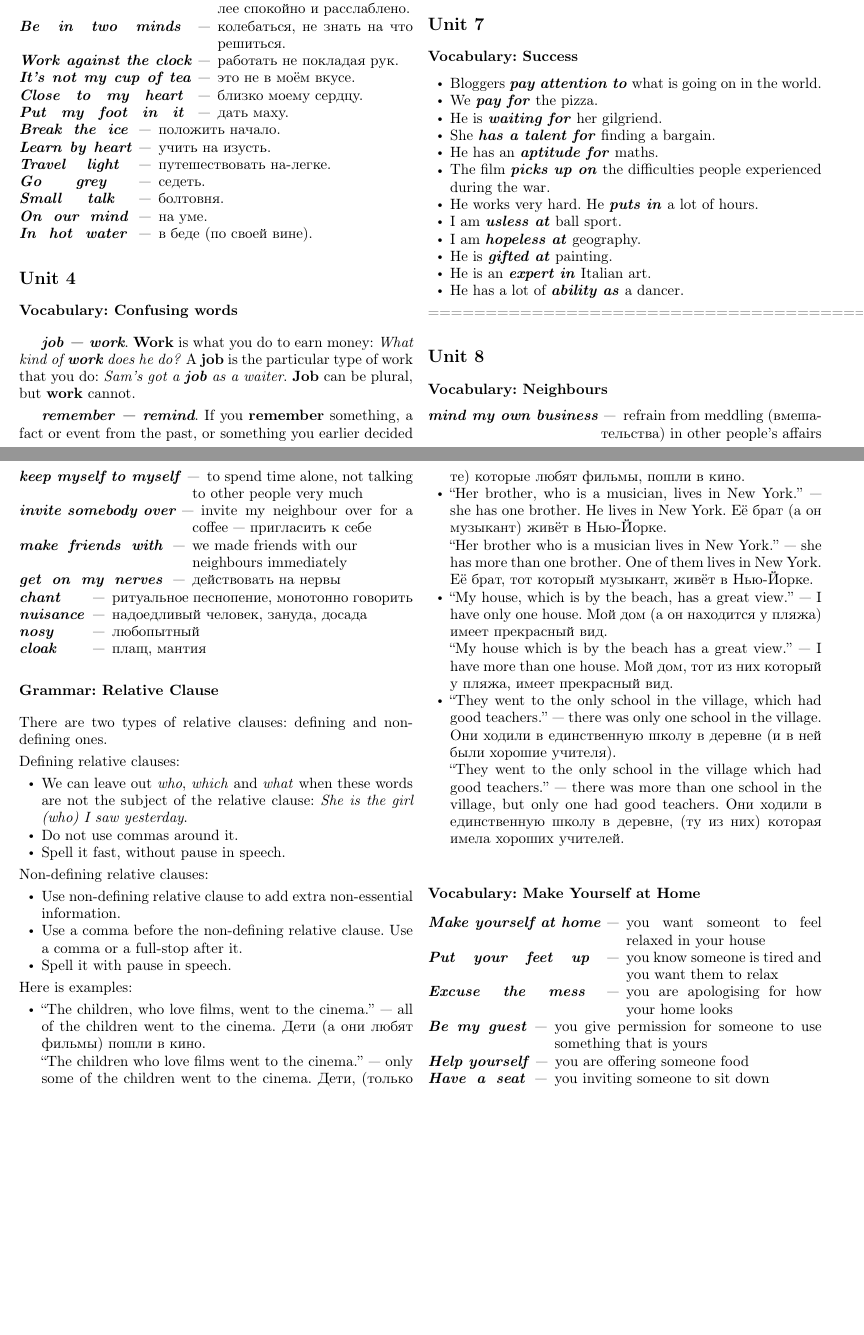
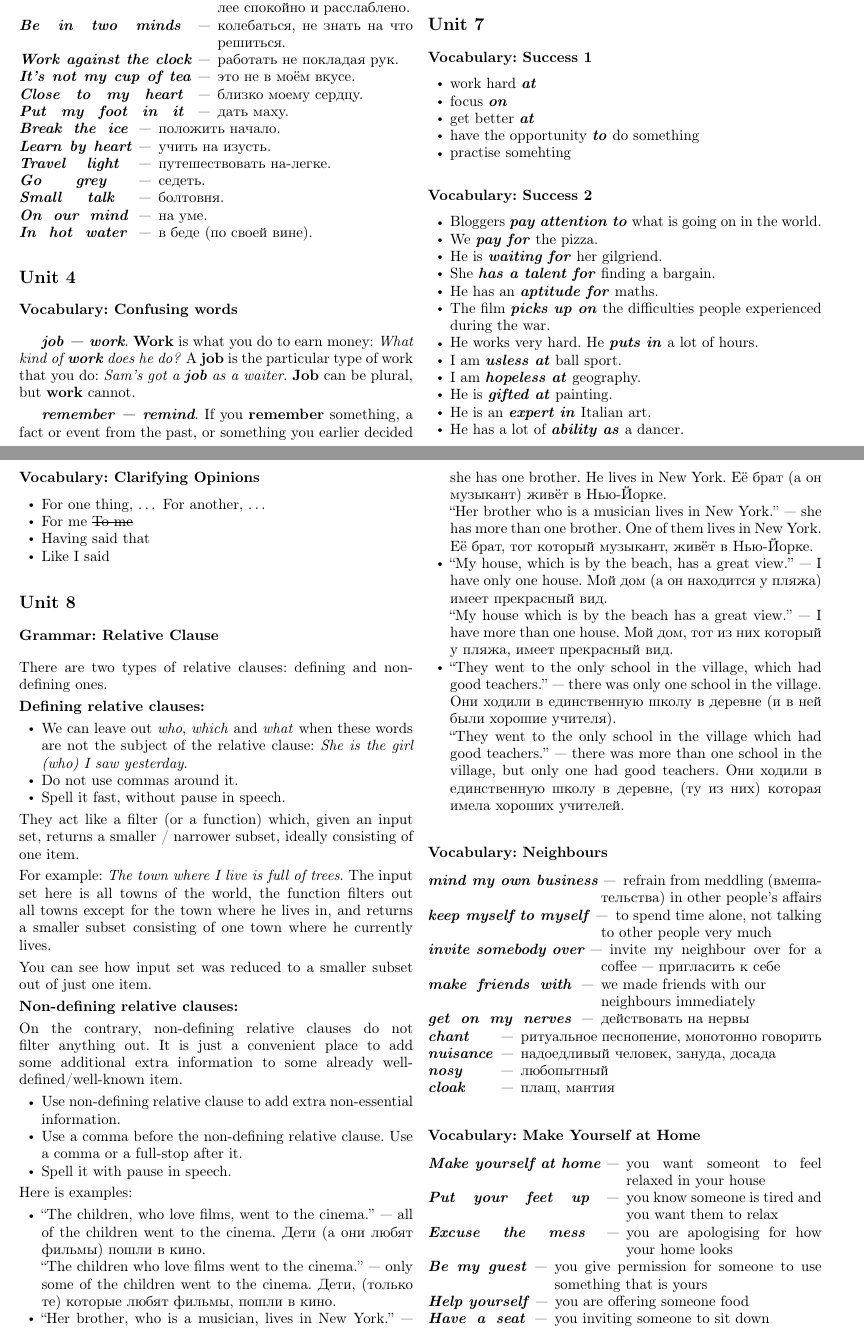
Before and after one commit to juleek/English, a LaTeX document (English.tex): two parts of pages 1 and 2 of 5 before the commit and two parts of pages 1 and 2 of 6 after it, joined at a grey line, cut so that both start at the same text, the shorter picture padded with empty space. Compiled offline with pdfLaTeX.

Commit message:
Some additions

```diff
--- a/English.tex
+++ b/English.tex
@@ -254,7 +255,16 @@ that describes someone or something that makes you laugh: \textit{Bob's jokes ar
 %================================================================================================
 %================================================================================================
 \subsection{Unit 7}
-\subsubsection{Vocabulary: Success}
+\subsubsection{Vocabulary: Success 1}
+\begin{ItemizeWithOrigParIndent}
+    \item work hard \ex{at}
+    \item focus \ex{on}
+    \item get better \ex{at}
+    \item have the opportunity \ex{to} do something
+    \item practise somehting
+\end{ItemizeWithOrigParIndent}
+
+\subsubsection{Vocabulary: Success 2}
 \begin{ItemizeWithOrigParIndent}
     \item Bloggers \ex{pay attention to} what is going on in the world.
     \item We \ex{pay for} the pizza.
@@ -270,36 +280,26 @@ that describes someone or something that makes you laugh: \textit{Bob's jokes ar
     \item He has a lot of \ex{ability as} a dancer.
 \end{ItemizeWithOrigParIndent}
 
+\subsubsection{Vocabulary: Clarifying Opinions}
+\begin{ItemizeWithOrigParIndent}
+    \item For one thing, \dots\ For another, \dots
+    \item For me \sout{To me}
+    \item Having said that
+    \item Like I said
+\end{ItemizeWithOrigParIndent}
 
 
 
 
 
 %================================================================================================
- ================================================================================================
+%================================================================================================
 %================================================================================================
 \subsection{Unit 8}
-
-\subsubsection{Vocabulary: Neighbours}
-\begin{description}[leftmargin=4.1cm,style=nextline,before={\renewcommand\makelabel[1]{##1~---}}]
-  \item[\ex{mind my own business}] refrain from meddling (вмешательства) in other people's affairs
-  \item[\ex{keep myself to myself}] to spend time alone, not talking to other people very much
-  \item[\ex{invite somebody over}] invite my neighbour over for a coffee~--- пригласить к себе
-  \item[\ex{make friends with}] we made friends with our \\neighbours immediately
-  \item[\ex{get on my nerves}] действовать на нервы
-\end{description}
-\vspace{-\parskip}
-\begin{description}[leftmargin=2.2cm,style=nextline,before={\renewcommand\makelabel[1]{##1~---}}]
-  \item[\ex{chant}] ритуальное песнопение, монотонно говорить
-  \item[\ex{nuisance}] надоедливый человек, зануда, досада
-  \item[\ex{nosy}] любопытный
-  \item[\ex{cloak}] плащ, мантия
-\end{description}
-
 \subsubsection{Grammar: Relative Clause}
 There are two types of relative clauses: defining and non-defining ones.
 
-Defining relative clauses:
+\textbf{Defining relative clauses:}
 \begin{ItemizeWithOrigParIndent}
    \item We can leave out \textit{who}, \textit{which} and \textit{what} when these words are
    not the subject of the relative clause: \textit{She is the girl (who) I saw yesterday}.
@@ -307,7 +307,20 @@ Defining relative clauses:
    \item Spell it fast, without pause in speech.
 \end{ItemizeWithOrigParIndent}
 
-Non-defining relative clauses:
+They act like a filter (or a function) which, given an input set, returns a smaller / narrower subset,
+ideally consisting of one item.
+
+For example: \textit{The town where I live is full of trees}. The input set here is all towns
+of the world, the function filters out all towns except for the town where he lives in,
+and returns a smaller subset consisting of one town where he currently lives.
+
+You can see how input set was reduced to a smaller subset out of just one item.
+
+\textbf{Non-defining relative clauses:}
+
+On the contrary, non-defining relative clauses do not filter anything out. It is just a convenient
+place to add some additional extra information to some already well-defined/well-known item.
+
 \begin{ItemizeWithOrigParIndent}
    \item Use non-defining relative clause to add extra non-essential information.
    \item Use a comma before the non-defining relative clause. Use a comma or a full-stop after it.
@@ -344,6 +357,21 @@ Here is examples:
 \end{ItemizeWithOrigParIndent}
 
 
+\subsubsection{Vocabulary: Neighbours}
+\begin{description}[leftmargin=4.1cm,style=nextline,before={\renewcommand\makelabel[1]{##1~---}}]
+  \item[\ex{mind my own business}] refrain from meddling (вмешательства) in other people's affairs
+  \item[\ex{keep myself to myself}] to spend time alone, not talking to other people very much
+  \item[\ex{invite somebody over}] invite my neighbour over for a coffee~--- пригласить к себе
+  \item[\ex{make friends with}] we made friends with our \\neighbours immediately
+  \item[\ex{get on my nerves}] действовать на нервы
+\end{description}
+\vspace{-\parskip}
+\begin{description}[leftmargin=2.2cm,style=nextline,before={\renewcommand\makelabel[1]{##1~---}}]
+  \item[\ex{chant}] ритуальное песнопение, монотонно говорить
+  \item[\ex{nuisance}] надоедливый человек, зануда, досада
+  \item[\ex{nosy}] любопытный
+  \item[\ex{cloak}] плащ, мантия
+\end{description}
 
 \subsubsection{Vocabulary: Make Yourself at Home}
 \begin{description}[leftmargin=4.7cm,style=nextline,before={\renewcommand\makelabel[1]{##1~---}}]
```
Also changed, not shown: English.tex (5 more changed lines).
